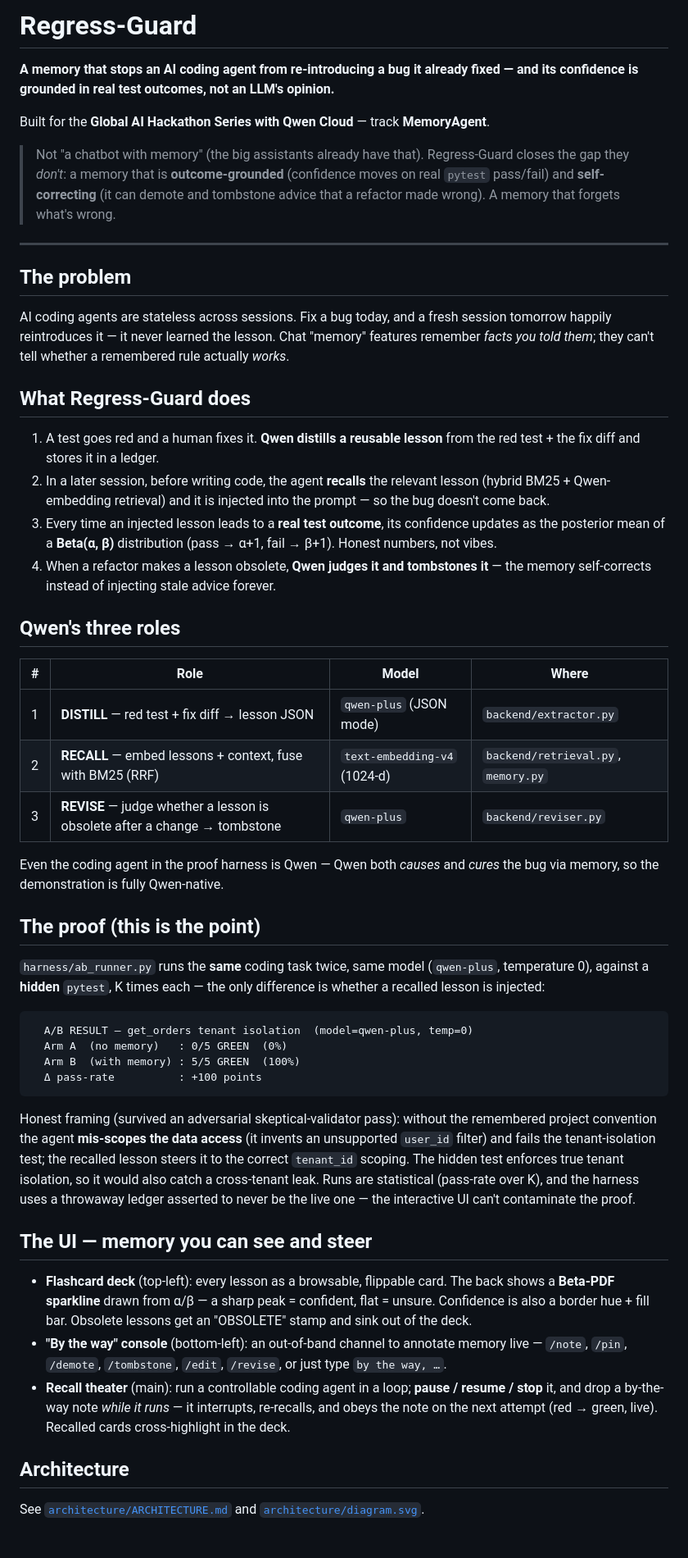
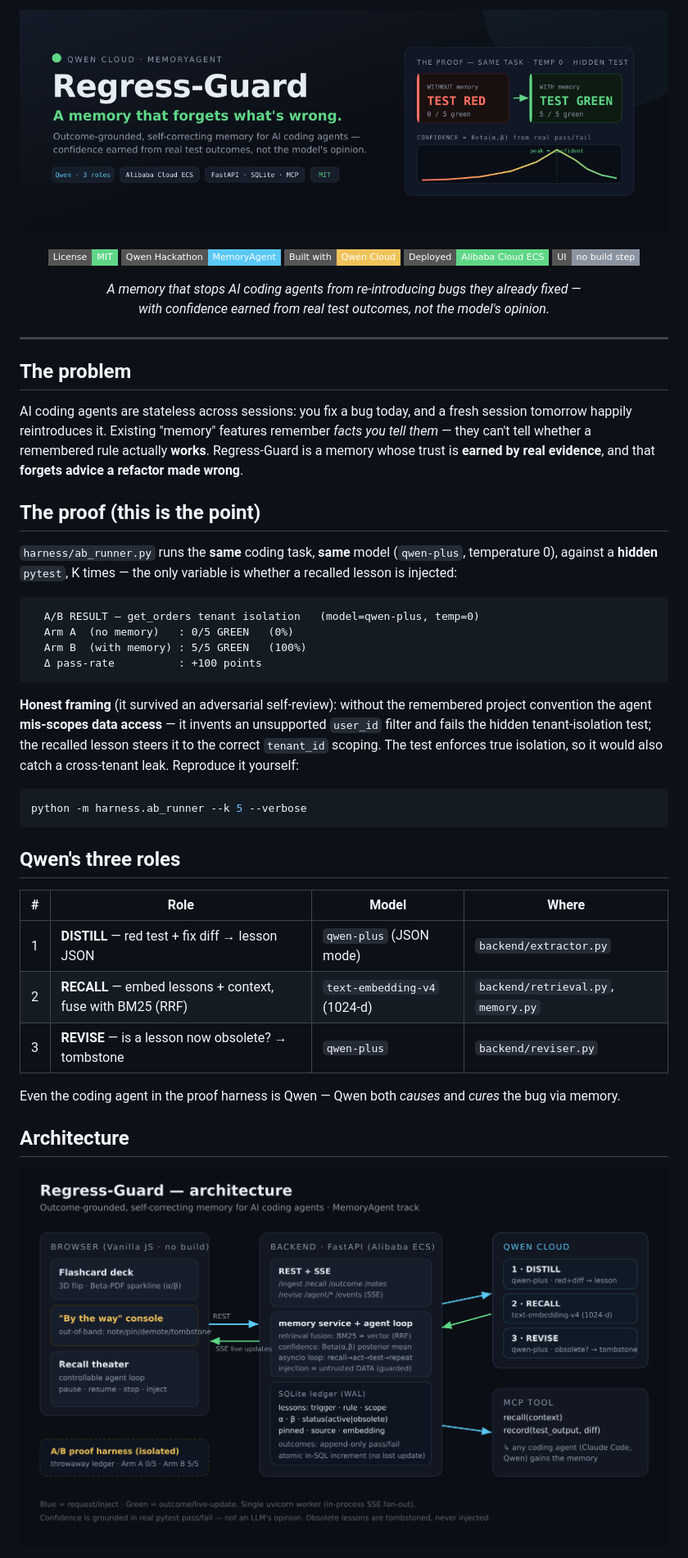
Before and after one commit to NEO849/qwen-memory-agent, a Markdown page: README.md, the part around one of its changes. Shown at 82% size. Rendered like a GitHub page; pictures changed too: architecture/diagram.png (added), assets/banner.png (added); badges without logos.

````diff
--- a/README.md
+++ b/README.md
@@ -1,32 +1,46 @@
-# Regress-Guard
+<p align="center">
+  <img src="assets/banner.png" alt="Regress-Guard — a memory that forgets what's wrong" width="960">
+</p>
 
-**A memory that stops an AI coding agent from re-introducing a bug it already fixed — and its confidence is grounded in real test outcomes, not an LLM's opinion.**
+<p align="center">
+  <img src="https://img.shields.io/badge/License-MIT-5FD787?style=flat-square" alt="MIT">
+  <img src="https://img.shields.io/badge/Qwen_Hackathon-MemoryAgent-5AC8F5?style=flat-square" alt="Track: MemoryAgent">
+  <img src="https://img.shields.io/badge/Built_with-Qwen_Cloud-F0C35A?style=flat-square" alt="Qwen Cloud">
+  <img src="https://img.shields.io/badge/Deployed-Alibaba_Cloud_ECS-5FD787?style=flat-square" alt="Alibaba Cloud">
+  <img src="https://img.shields.io/badge/UI-no_build_step-8A93A0?style=flat-square" alt="No build">
+</p>
 
-Built for the **Global AI Hackathon Series with Qwen Cloud** — track **MemoryAgent**.
-
-> Not "a chatbot with memory" (the big assistants already have that). Regress-Guard closes the
-> gap they *don't*: a memory that is **outcome-grounded** (confidence moves on real `pytest`
-> pass/fail) and **self-correcting** (it can demote and tombstone advice that a refactor made
-> wrong). A memory that forgets what's wrong.
+<p align="center"><em>A memory that stops AI coding agents from re-introducing bugs they already fixed —<br>with confidence earned from real test outcomes, not the model's opinion.</em></p>
 
 ---
 
 ## The problem
 
-AI coding agents are stateless across sessions. Fix a bug today, and a fresh session tomorrow
-happily reintroduces it — it never learned the lesson. Chat "memory" features remember *facts you
-told them*; they can't tell whether a remembered rule actually *works*.
+AI coding agents are stateless across sessions: you fix a bug today, and a fresh session tomorrow
+happily reintroduces it. Existing "memory" features remember *facts you tell them* — they can't tell
+whether a remembered rule actually **works**. Regress-Guard is a memory whose trust is **earned by
+real evidence**, and that **forgets advice a refactor made wrong**.
 
-## What Regress-Guard does
+## The proof (this is the point)
 
-1. A test goes red and a human fixes it. **Qwen distills a reusable lesson** from the red test +
-   the fix diff and stores it in a ledger.
-2. In a later session, before writing code, the agent **recalls** the relevant lesson (hybrid
-   BM25 + Qwen-embedding retrieval) and it is injected into the prompt — so the bug doesn't come back.
-3. Every time an injected lesson leads to a **real test outcome**, its confidence updates as the
-   posterior mean of a **Beta(α, β)** distribution (pass → α+1, fail → β+1). Honest numbers, not vibes.
-4. When a refactor makes a lesson obsolete, **Qwen judges it and tombstones it** — the memory
-   self-corrects instead of injecting stale advice forever.
+`harness/ab_runner.py` runs the **same** coding task, **same** model (`qwen-plus`, temperature 0),
+against a **hidden** `pytest`, K times — the only variable is whether a recalled lesson is injected:
+
+```
+  A/B RESULT — get_orders tenant isolation   (model=qwen-plus, temp=0)
+  Arm A  (no memory)   : 0/5 GREEN   (0%)
+  Arm B  (with memory) : 5/5 GREEN   (100%)
+  Δ pass-rate          : +100 points
+```
+
+**Honest framing** (it survived an adversarial self-review): without the remembered project
+convention the agent **mis-scopes data access** — it invents an unsupported `user_id` filter and fails
+the hidden tenant-isolation test; the recalled lesson steers it to the correct `tenant_id` scoping. The
+test enforces true isolation, so it would also catch a cross-tenant leak. Reproduce it yourself:
+
+```bash
+python -m harness.ab_runner --k 5 --verbose
+```
 
 ## Qwen's three roles
 
@@ -34,43 +48,11 @@ told them*; they can't tell whether a remembered rule actually *works*.
 |---|------|-------|-------|
 | 1 | **DISTILL** — red test + fix diff → lesson JSON | `qwen-plus` (JSON mode) | `backend/extractor.py` |
 | 2 | **RECALL** — embed lessons + context, fuse with BM25 (RRF) | `text-embedding-v4` (1024-d) | `backend/retrieval.py`, `memory.py` |
-| 3 | **REVISE** — judge whether a lesson is obsolete after a change → tombstone | `qwen-plus` | `backend/reviser.py` |
+| 3 | **REVISE** — is a lesson now obsolete? → tombstone | `qwen-plus` | `backend/reviser.py` |
 
-Even the coding agent in the proof harness is Qwen — Qwen both *causes* and *cures* the bug via
-memory, so the demonstration is fully Qwen-native.
-
-## The proof (this is the point)
-
-`harness/ab_runner.py` runs the **same** coding task twice, same model (`qwen-plus`, temperature 0),
-against a **hidden** `pytest`, K times each — the only difference is whether a recalled lesson is injected:
-
-```
-  A/B RESULT — get_orders tenant isolation  (model=qwen-plus, temp=0)
-  Arm A  (no memory)   : 0/5 GREEN  (0%)
-  Arm B  (with memory) : 5/5 GREEN  (100%)
-  Δ pass-rate          : +100 points
-```
-
-Honest framing (survived an adversarial skeptical-validator pass): without the remembered project
-convention the agent **mis-scopes the data access** (it invents an unsupported `user_id` filter) and
-fails the tenant-isolation test; the recalled lesson steers it to the correct `tenant_id` scoping.
-The hidden test enforces true tenant isolation, so it would also catch a cross-tenant leak. Runs are
-statistical (pass-rate over K), and the harness uses a throwaway ledger asserted to never be the live
-one — the interactive UI can't contaminate the proof.
-
-## The UI — memory you can see and steer
-
-- **Flashcard deck** (top-left): every lesson as a browsable, flippable card. The back shows a
-  **Beta-PDF sparkline** drawn from α/β — a sharp peak = confident, flat = unsure. Confidence is also
-  a border hue + fill bar. Obsolete lessons get an "OBSOLETE" stamp and sink out of the deck.
-- **"By the way" console** (bottom-left): an out-of-band channel to annotate memory live —
-  `/note`, `/pin`, `/demote`, `/tombstone`, `/edit`, `/revise`, or just type `by the way, …`.
-- **Recall theater** (main): run a controllable coding agent in a loop; **pause / resume / stop** it,
-  and drop a by-the-way note *while it runs* — it interrupts, re-recalls, and obeys the note on the
-  next attempt (red → green, live). Recalled cards cross-highlight in the deck.
+Even the coding agent in the proof harness is Qwen — Qwen both *causes* and *cures* the bug via memory.
 
 ## Architecture
 
-See [`architecture/ARCHITECTURE.md`](architecture/ARCHITECTURE.md) and
-[`architecture/diagram.svg`](architecture/diagram.svg).
+<p align="center"><img src="architecture/diagram.png" alt="Architecture" width="880"></p>
 
````
Also changed, not shown: other parts of README.md (+23 -14 lines), docs/DEVPOST.md (added, +63 -0 lines), assets/thumbnail.png (added), 2 other files.
